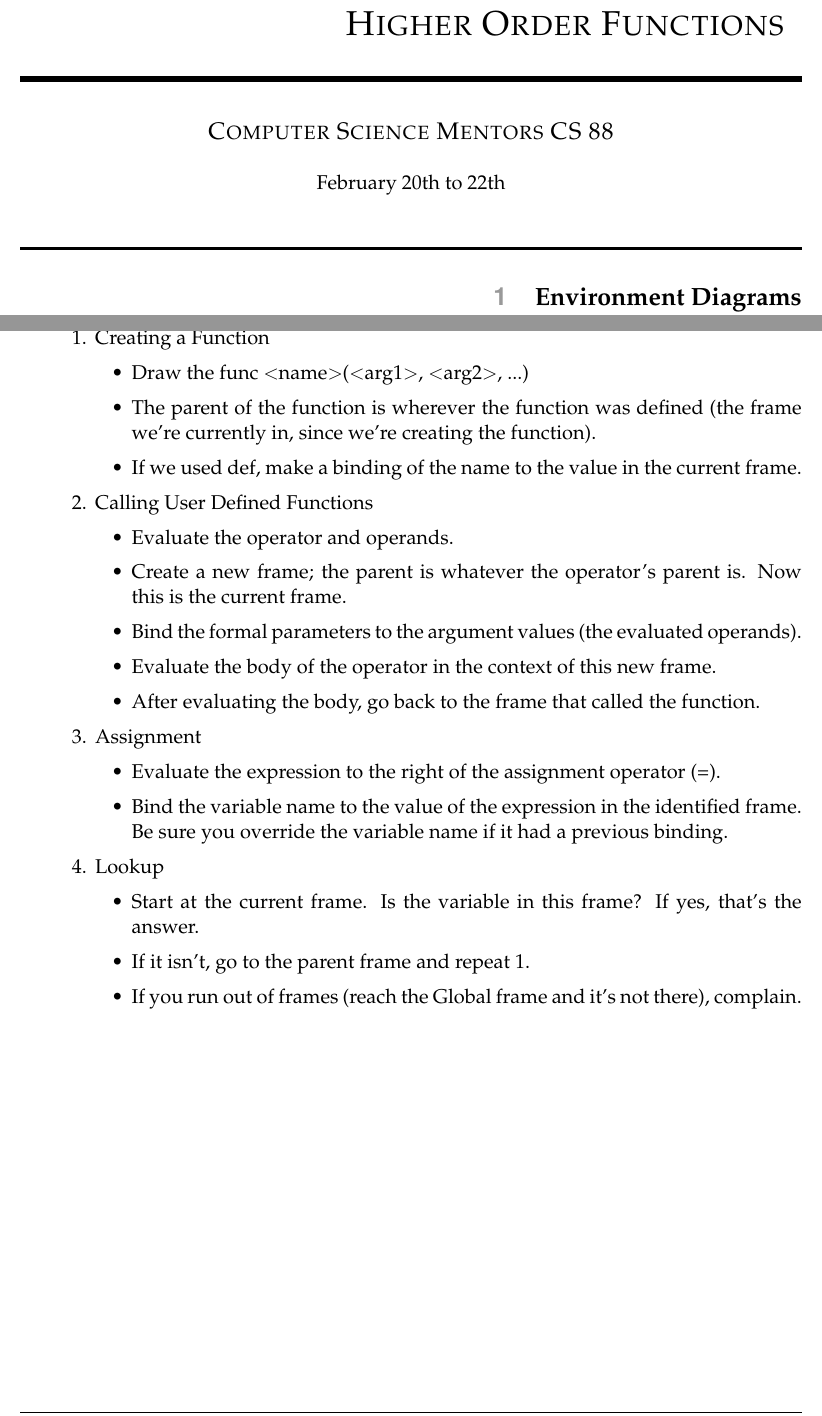
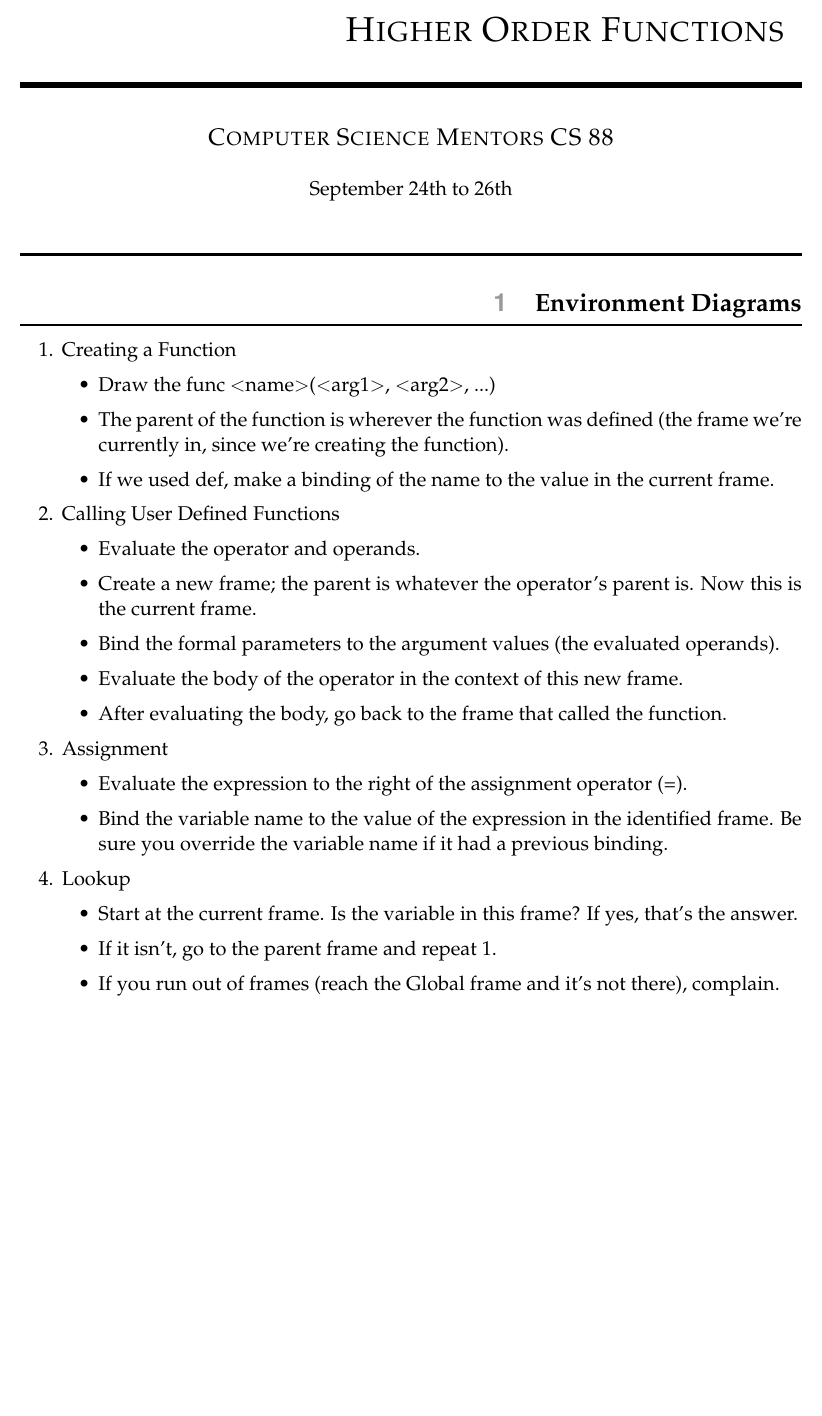
Before and after one commit to csmberkeley/csm-88, a LaTeX problem sheet (src/fa19/week5.tex): two parts of pages 1 and 3 of 7 before the commit and part of page 1 of 7 after it, the two joined at a grey line, cut so that both start at the same text, the shorter picture padded with empty space. Compiled offline with pdfLaTeX.

Commit message:
changed date and switched ordering, unable to fix empty first though

```diff
--- a/src/fa19/week5.tex
+++ b/src/fa19/week5.tex
@@ -7,7 +7,7 @@
 %%% CHANGE THESE %%%%%%%%%%%%%%%%%%%%%%%%%%%%%%%%%%%%%%%%%%%%%%%%%%%%%%%%%%%%%%
 \discnumber{1}
 \title{\textsc{Higher Order Functions}}
-\date{February 20th to 22th}
+\date{September 24th to 26th}
 %%%%%%%%%%%%%%%%%%%%%%%%%%%%%%%%%%%%%%%%%%%%%%%%%%%%%%%%%%%%%%%%%%%%%%%%%%%%%%%
 
 \begin{document}
@@ -25,10 +25,12 @@
 %\subimport{../../topics/disc-topics/functions-and-expressions/code/env-diagrams/}{call-expressions.tex}
 
 \section{Environment Diagrams}
+\subimport{../../topics/disc-topics/functions-and-expressions/text/}{env-diagrams-rules.tex}
+\newpage
 \begin{questions}
 \subimport{../../topics/disc-topics/environment/}{environment.tex}
-\newpage
-\subimport{../../topics/disc-topics/functions-and-expressions/text/}{env-diagrams-rules.tex}
+
+
 
 \end{questions}
 
```
